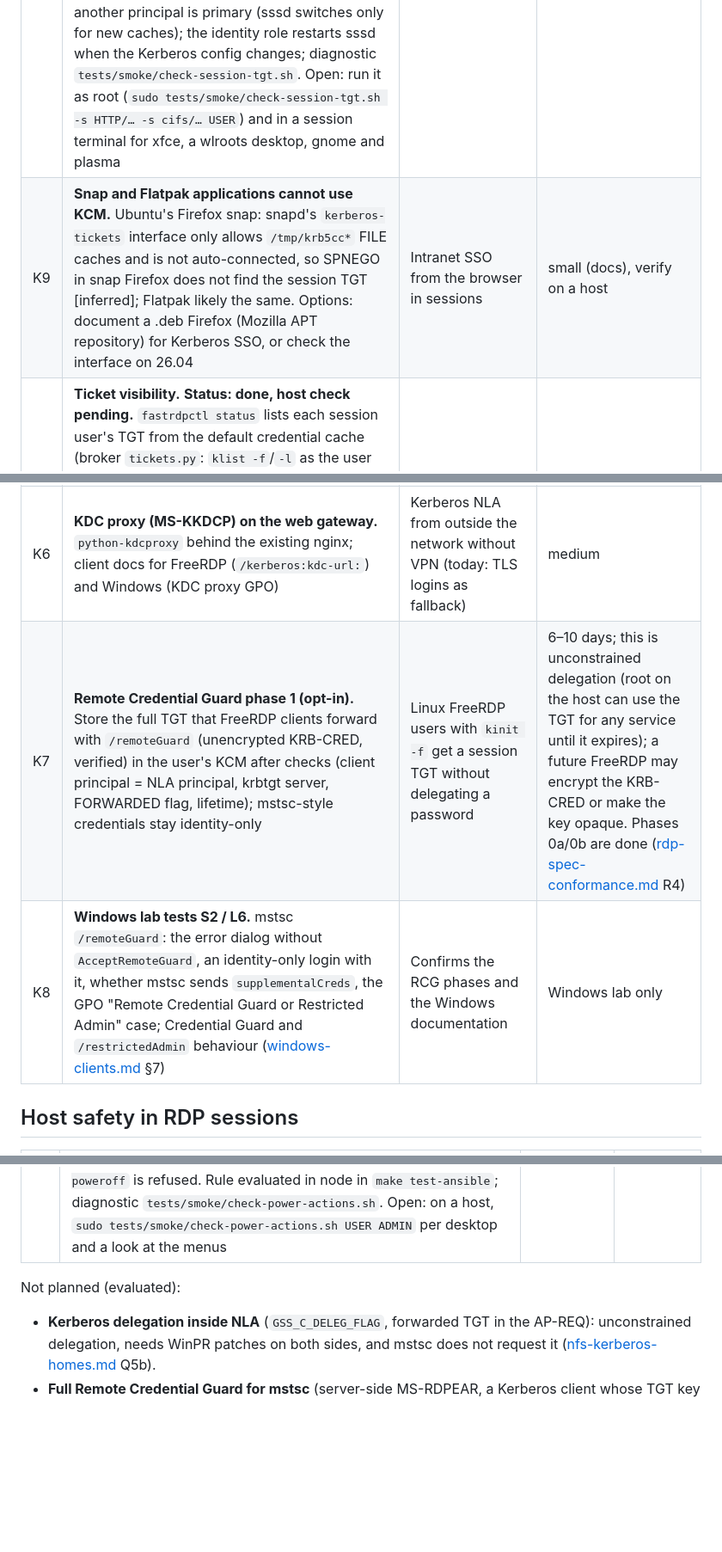
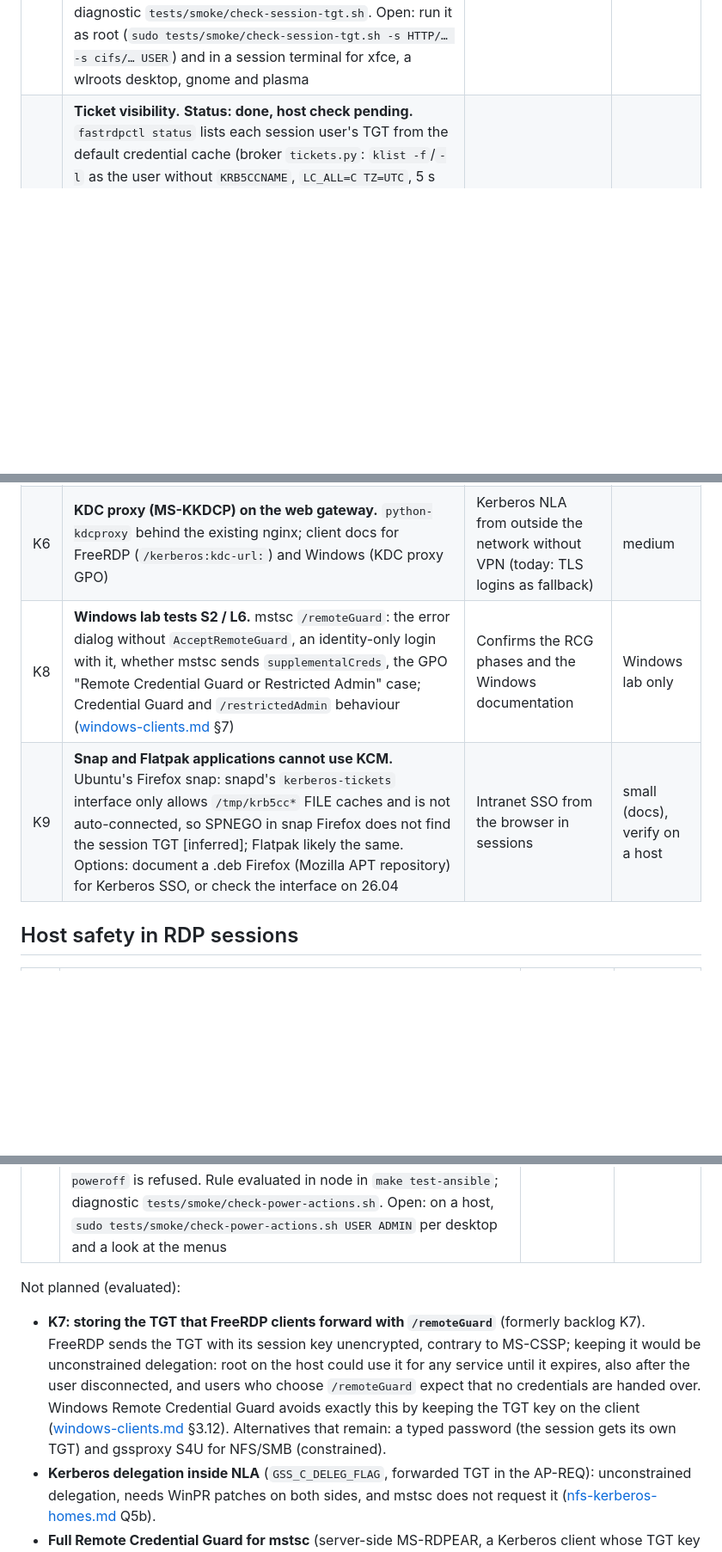
Before and after one commit to linuxrrze/fast-rdp-server, a Markdown page: docs/backlog.md, 3 parts joined by grey strips. Shown at 86% size. Rendered like a GitHub page; blank space fills up the shorter version.

```diff
--- a/docs/backlog.md
+++ b/docs/backlog.md
@@ -12,14 +12,13 @@ comparison ([windows-clients.md](windows-clients.md) §3.12).
 | # | Item | Benefit | Effort / risk |
 |---|---|---|---|
 | K1 | **TGT in the GNOME/Plasma session environment.** **Status: analysed and fixed, host validation pending.** Analysis (sssd, MIT krb5, xrdp sources): our sssd configs set no `krb5_ccname_template`, so sssd follows `default_ccache_name = KCM:`; KCM is per uid; xrdp exports pam_sss's `KRB5CCNAME=KCM:`, GDM autologin and `fastrdp-plasma@` set none, so every back-end and the user manager use the same KCM collection. Fixed: the broker checks the default cache (the session's view), refuses a FILE cache from an sssd template, and makes the login's cache primary (`kswitch`) when another principal is primary (sssd switches only for new caches); the identity role restarts sssd when the Kerberos config changes; diagnostic `tests/smoke/check-session-tgt.sh`. Open: run it as root (`sudo tests/smoke/check-session-tgt.sh -s HTTP/… -s cifs/… USER`) and in a session terminal for xfce, a wlroots desktop, gnome and plasma | No "the TGT exists but applications don't see it" | host validation only |
-| K9 | **Snap and Flatpak applications cannot use KCM.** Ubuntu's Firefox snap: snapd's `kerberos-tickets` interface only allows `/tmp/krb5cc*` FILE caches and is not auto-connected, so SPNEGO in snap Firefox does not find the session TGT [inferred]; Flatpak likely the same. Options: document a .deb Firefox (Mozilla APT repository) for Kerberos SSO, or check the interface on 26.04 | Intranet SSO from the browser in sessions | small (docs), verify on a host |
 | K2 | **Ticket visibility.** **Status: done, host check pending.** `fastrdpctl status` lists each session user's TGT from the default credential cache (broker `tickets.py`: `klist -f`/`-l` as the user without `KRB5CCNAME`, `LC_ALL=C TZ=UTC`, 5 s timeout): principal, cache, expiry and renew-until (UTC, time left) and a state `ok` / `expiring` (< 1 h) / `not_renewable_soon` (not renewable or renewal ends within 24 h) / `expired` / `none` / `unknown`, metadata only; `--json` gives the raw reply; `fastrdpctl tickets [USER]` also for accounts without a session (root only). `tests/smoke/check-host.sh` checks sssd-kcm, the effective `[kcm] tgt_renewal = true` and `krb5_renew_interval`, `renew_lifetime`, and with a test user that the TGT is renewable. Open: real `klist` output on Debian 13 / Ubuntu 26.04, renewal moving the expiry forward | Operators see who is about to lose Kerberos access | host check only |
 | K3 | **SMB/CIFS homes with gssproxy.** **Status: done (opt-in), untested in a lab.** `fastrdp_smb_krb5_homes` (role identity, `tasks/smb_krb5.yml`): gssproxy service for `cifs.upcall` (`program=`, impersonate, trusted for the host's own mount), request-key line `ver=0x*` → `env GSS_USE_PROXY=yes cifs.upcall` (wins over cifs-utils' own line without editing it), optional static `multiuser,sec=krb5` mounts (`fastrdp_smb_mounts`, fstab + systemd automount) or autofs maps; common checks, preflight check *SMB homes*, docs [smb-kerberos-homes.md](smb-kerberos-homes.md) (AD constrained delegation/RBCD, Samba AD, FreeIPA delegation to `cifs/<server>`, where SMB homes come from, lab plan). cifs-utils ≥ 7.0 needed: Debian 13 and Ubuntu 26.04 have 7.4 [verified]. Open: lab run with Windows and Samba file servers; Debian's `2:7.4-1+deb13u1` lacks upstream's creduid regression fix (reconnect identity to verify) | SMB homes and shares work with the user's identity without a password: SSO, smartcard, web, Remote Credential Guard identity-only | lab validation |
 | K4 | **Sessions longer than the renewable lifetime** (`krb5_renewable_lifetime`, default 7 days). A desktop notification before the TGT can no longer be renewed ("lock and unlock" / "reconnect"); verify that a reconnect with a password renews the TGT on GNOME/Plasma as on xrdp; or S4U (gssproxy) as the default for long-running sessions | Long terminal-server sessions do not silently lose NFS/SMB access (Windows re-acquires from a cached password key; fastrdp cannot) | small to medium |
 | K5 | **`session_tgt` per group.** **Status: done.** `[broker.session_tgt_groups]` (Ansible `fastrdp_session_tgt_groups`, group: mode): members of listed groups get the strictest mode of their groups (`required` > `auto` > `off`), everybody else `[broker] session_tgt`; group names as in `allow_groups` (also fully qualified SSSD names). A `required` group refuses only its members' logins without a password, before MFA (also within reconnect grace, with `nla_kdc_enforced`, Remote Credential Guard and web); the refusal and a differing mode are logged with the group. Docs: nfs-kerberos-homes.md (c), auth-matrix.md, manual-setup.md | Clear refusal for users who need a TGT, no impact on others | done |
 | K6 | **KDC proxy (MS-KKDCP) on the web gateway.** `python-kdcproxy` behind the existing nginx; client docs for FreeRDP (`/kerberos:kdc-url:`) and Windows (KDC proxy GPO) | Kerberos NLA from outside the network without VPN (today: TLS logins as fallback) | medium |
-| K7 | **Remote Credential Guard phase 1 (opt-in).** Store the full TGT that FreeRDP clients forward with `/remoteGuard` (unencrypted KRB-CRED, verified) in the user's KCM after checks (client principal = NLA principal, krbtgt server, FORWARDED flag, lifetime); mstsc-style credentials stay identity-only | Linux FreeRDP users with `kinit -f` get a session TGT without delegating a password | 6–10 days; this is unconstrained delegation (root on the host can use the TGT for any service until it expires); a future FreeRDP may encrypt the KRB-CRED or make the key opaque. Phases 0a/0b are done ([rdp-spec-conformance.md](rdp-spec-conformance.md) R4) |
 | K8 | **Windows lab tests S2 / L6.** mstsc `/remoteGuard`: the error dialog without `AcceptRemoteGuard`, an identity-only login with it, whether mstsc sends `supplementalCreds`, the GPO "Remote Credential Guard or Restricted Admin" case; Credential Guard and `/restrictedAdmin` behaviour ([windows-clients.md](windows-clients.md) §7) | Confirms the RCG phases and the Windows documentation | Windows lab only |
+| K9 | **Snap and Flatpak applications cannot use KCM.** Ubuntu's Firefox snap: snapd's `kerberos-tickets` interface only allows `/tmp/krb5cc*` FILE caches and is not auto-connected, so SPNEGO in snap Firefox does not find the session TGT [inferred]; Flatpak likely the same. Options: document a .deb Firefox (Mozilla APT repository) for Kerberos SSO, or check the interface on 26.04 | Intranet SSO from the browser in sessions | small (docs), verify on a host |
 
 ## Host safety in RDP sessions
 
@@ -28,6 +27,14 @@ comparison ([windows-clients.md](windows-clients.md) §3.12).
 | H1 | **Prevent shutdown, reboot, suspend and hibernate from RDP sessions.** **Status: implemented, host validation pending.** Analysis (systemd 257/259 logind, polkit, xrdp 0.10.6.1, GDM, pam_systemd sources): no fastrdp session has a seat (xrdp `PAM_TTY=:N`, GNOME a GDM remote display, Plasma no `TTYPath`), so polkit applies `allow_any` = `auth_admin_keep`: users see the power entries and an admin's password shuts down the shared host; only console sessions get `allow_active = yes`. Fixed: the base role installs `/etc/polkit-1/rules.d/40-fastrdp-power.rules` (`fastrdp_block_power_actions: true`): `no` for the 15 logind power actions (incl. `-multiple-sessions`/`-ignore-inhibit`) and `set-reboot-*`; members of `fastrdp_power_admin_groups` (`[sudo]`) still authenticate as admins; root unaffected; console sessions keep the upstream defaults only with `fastrdp_power_allow_local_console`. GNOME, Plasma and MATE hide the entries, XFCE greys them out (source-verified), `systemctl poweroff` is refused. Rule evaluated in node in `make test-ansible`; diagnostic `tests/smoke/check-power-actions.sh`. Open: on a host, `sudo tests/smoke/check-power-actions.sh USER ADMIN` per desktop and a look at the menus | One user cannot shut down or reboot the shared host for everyone | host validation |
 
 Not planned (evaluated):
+- **K7: storing the TGT that FreeRDP clients forward with `/remoteGuard`** (formerly
+  backlog K7). FreeRDP sends the TGT with its session key unencrypted, contrary to
+  MS-CSSP; keeping it would be unconstrained delegation: root on the host could use it
+  for any service until it expires, also after the user disconnected, and users who
+  choose `/remoteGuard` expect that no credentials are handed over. Windows Remote
+  Credential Guard avoids exactly this by keeping the TGT key on the client
+  ([windows-clients.md](windows-clients.md) §3.12). Alternatives that remain: a typed
+  password (the session gets its own TGT) and gssproxy S4U for NFS/SMB (constrained).
 - **Kerberos delegation inside NLA** (`GSS_C_DELEG_FLAG`, forwarded TGT in the
   AP-REQ): unconstrained delegation, needs WinPR patches on both sides, and mstsc
   does not request it ([nfs-kerberos-homes.md](nfs-kerberos-homes.md) Q5b).
```
Also changed, not shown: docs/windows-clients.md (+35 -0 lines).
